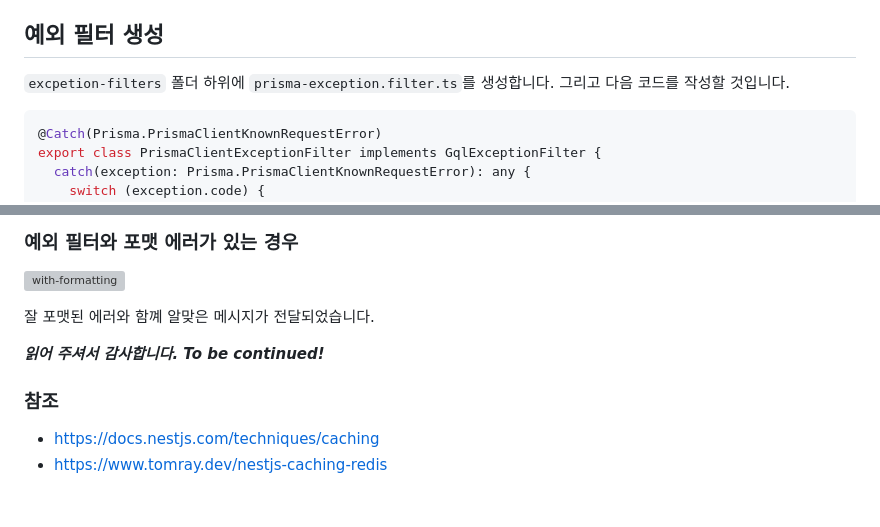
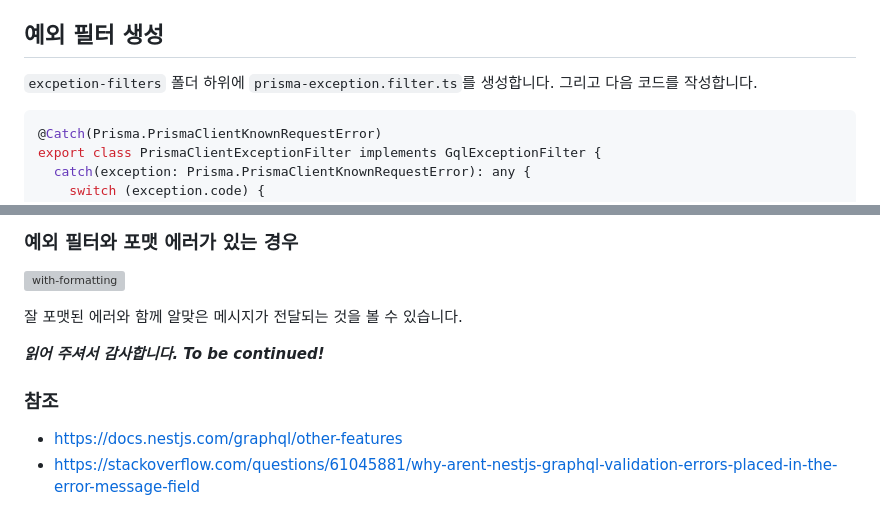
Before and after one commit to shkim04/shkim04.github.io, a Markdown page: blog/2023-08-31/nestjs-graphql-logging-예외-처리.ko.md, 2 parts joined by grey strips. GitHub-like rendering; grey boxes are pictures that could not be loaded.

Commit message:
[수정] 글 오타 수정

````diff
--- a/blog/2023-08-31/nestjs-graphql-logging-예외-처리.ko.md
+++ b/blog/2023-08-31/nestjs-graphql-logging-예외-처리.ko.md
@@ -11,7 +11,7 @@ tag:
 
 ## 예외 필터 생성
 
-`excpetion-filters` 폴더 하위에 `prisma-exception.filter.ts`를 생성합니다. 그리고 다음 코드를 작성할 것입니다.
+`excpetion-filters` 폴더 하위에 `prisma-exception.filter.ts`를 생성합니다. 그리고 다음 코드를 작성합니다.
 
 ```js
 @Catch(Prisma.PrismaClientKnownRequestError)
@@ -99,10 +99,10 @@ GraphQLModule.forRootAsync<ApolloDriverConfig>({
 ### 예외 필터와 포맷 에러가 있는 경우
 ![with-formatting](../imgs/2023-08-31/with-formatting.png)
 
-잘 포맷된 에러와 함꼐 알맞은 메시지가 전달되었습니다.
+잘 포맷된 에러와 함께 알맞은 메시지가 전달되는 것을 볼 수 있습니다.
 
 _**읽어 주셔서 감사합니다. To be continued!**_
 
 ### 참조
-- https://docs.nestjs.com/techniques/caching
-- https://www.tomray.dev/nestjs-caching-redis
+- https://docs.nestjs.com/graphql/other-features
+- https://stackoverflow.com/questions/61045881/why-arent-nestjs-graphql-validation-errors-placed-in-the-error-message-field
````
